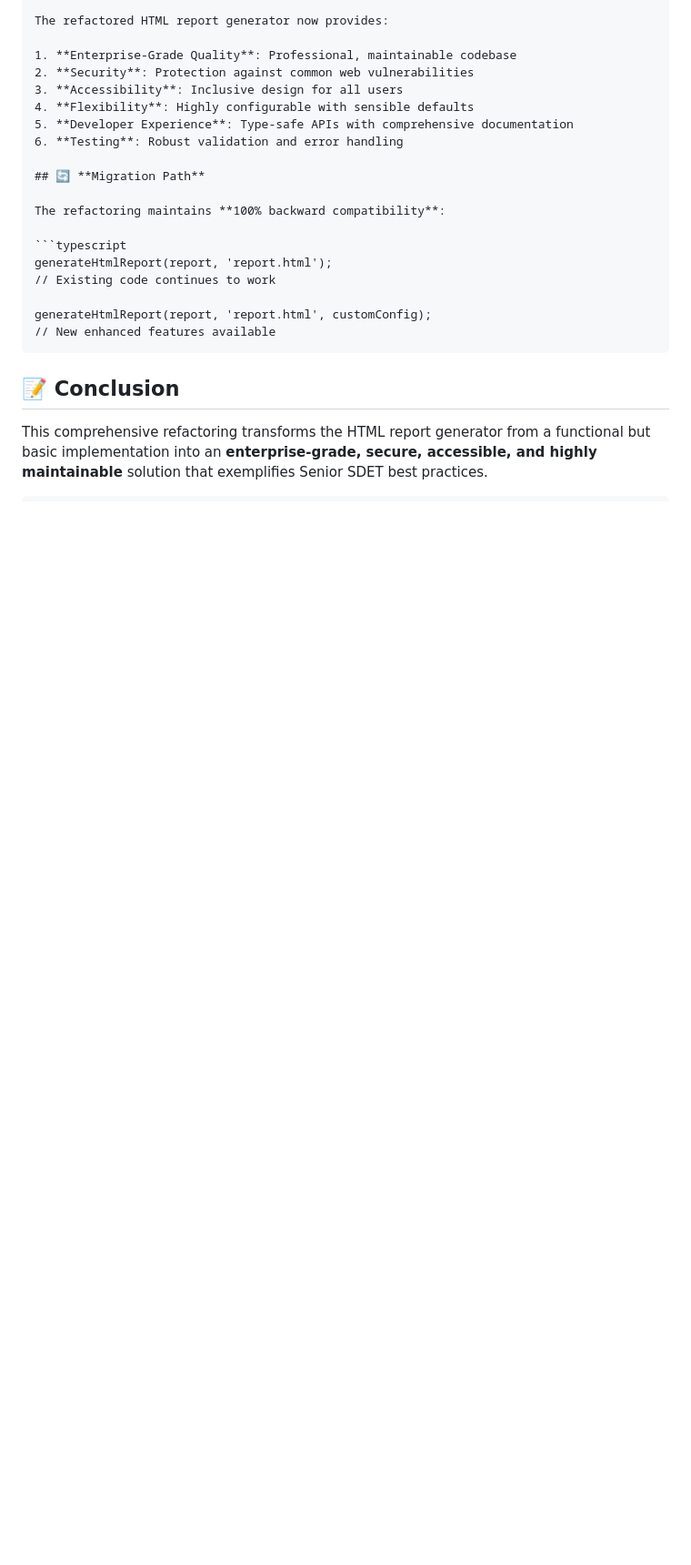
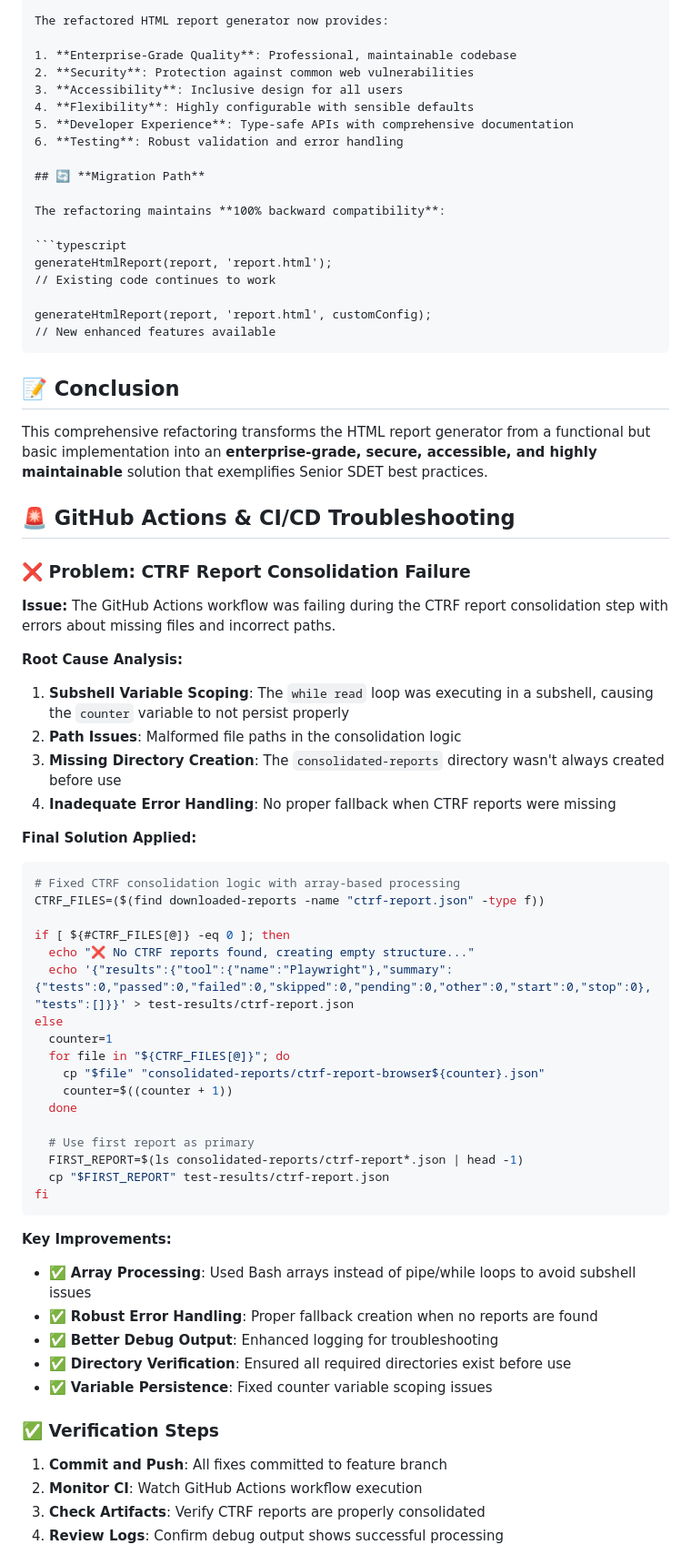
Before and after one commit to jfisher94002/playwright-advanced-testing, a Markdown page: SENIOR-SDET-IMPROVEMENTS.md, the part around one of its changes. Shown at 91% size. GitHub-like rendering; blank space fills up the shorter version.

````diff
--- a/SENIOR-SDET-IMPROVEMENTS.md
+++ b/SENIOR-SDET-IMPROVEMENTS.md
@@ -416,4 +416,51 @@ generateHtmlReport(report, 'report.html', customConfig);
 ## 📝 **Conclusion**
 
 This comprehensive refactoring transforms the HTML report generator from a functional but basic implementation into an **enterprise-grade, secure, accessible, and highly maintainable** solution that exemplifies Senior SDET best practices.
+
+## 🚨 GitHub Actions & CI/CD Troubleshooting
+
+### ❌ Problem: CTRF Report Consolidation Failure
+
+**Issue:** The GitHub Actions workflow was failing during the CTRF report consolidation step with errors about missing files and incorrect paths.
+
+**Root Cause Analysis:**
+1. **Subshell Variable Scoping**: The `while read` loop was executing in a subshell, causing the `counter` variable to not persist properly
+2. **Path Issues**: Malformed file paths in the consolidation logic
+3. **Missing Directory Creation**: The `consolidated-reports` directory wasn't always created before use
+4. **Inadequate Error Handling**: No proper fallback when CTRF reports were missing
+
+**Final Solution Applied:**
+```bash
+# Fixed CTRF consolidation logic with array-based processing
+CTRF_FILES=($(find downloaded-reports -name "ctrf-report.json" -type f))
+
+if [ ${#CTRF_FILES[@]} -eq 0 ]; then
+  echo "❌ No CTRF reports found, creating empty structure..."
+  echo '{"results":{"tool":{"name":"Playwright"},"summary":{"tests":0,"passed":0,"failed":0,"skipped":0,"pending":0,"other":0,"start":0,"stop":0},"tests":[]}}' > test-results/ctrf-report.json
+else
+  counter=1
+  for file in "${CTRF_FILES[@]}"; do
+    cp "$file" "consolidated-reports/ctrf-report-browser${counter}.json"
+    counter=$((counter + 1))
+  done
+
+  # Use first report as primary
+  FIRST_REPORT=$(ls consolidated-reports/ctrf-report*.json | head -1)
+  cp "$FIRST_REPORT" test-results/ctrf-report.json
+fi
 ```
+
+**Key Improvements:**
+- ✅ **Array Processing**: Used Bash arrays instead of pipe/while loops to avoid subshell issues
+- ✅ **Robust Error Handling**: Proper fallback creation when no reports are found
+- ✅ **Better Debug Output**: Enhanced logging for troubleshooting
+- ✅ **Directory Verification**: Ensured all required directories exist before use
+- ✅ **Variable Persistence**: Fixed counter variable scoping issues
+
+### ✅ Verification Steps
+
+1. **Commit and Push**: All fixes committed to feature branch
+2. **Monitor CI**: Watch GitHub Actions workflow execution
+3. **Check Artifacts**: Verify CTRF reports are properly consolidated
+4. **Review Logs**: Confirm debug output shows successful processing
+
````
Also changed, not shown: other parts of SENIOR-SDET-IMPROVEMENTS.md (+82 -0 lines).
